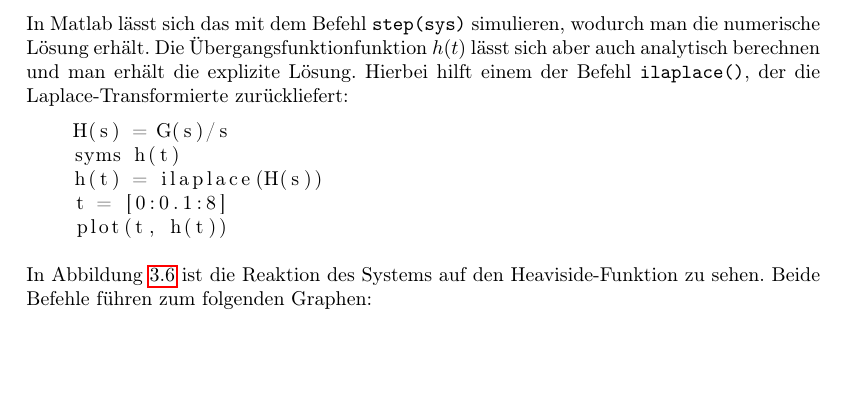
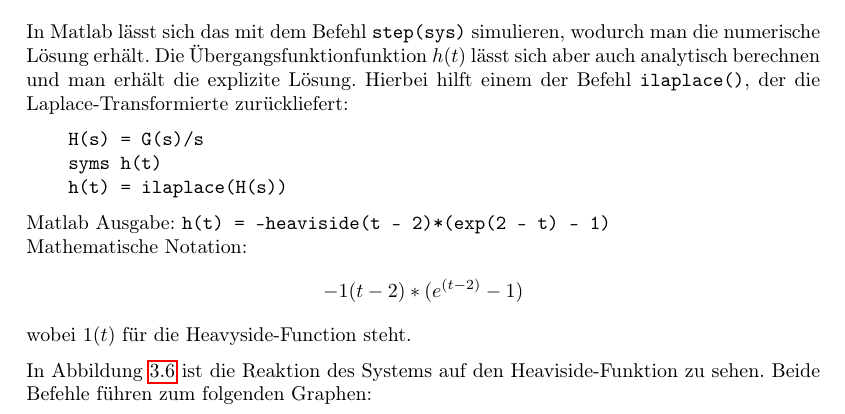
Before and after one commit to Naxsos/Systeme-und-Signale-Hausarbeit, a LaTeX document (main.tex, which reads system.tex): part of page 8 of 12, cut so that both start at the same text, the shorter picture padded with empty space. Compiled offline with pdfLaTeX.

Commit message:
nochmal anpassung sprungantwort

```diff
--- a/system.tex
+++ b/system.tex
@@ -268,13 +268,18 @@ Ein Beipsiel ist die Heaviside-Funktion, die wie folgt definiert ist:
 
 In Matlab lässt sich das mit dem Befehl \texttt{step(sys)} simulieren, wodurch man die numerische Lösung erhält. Die Übergangsfunktionfunktion $h(t)$ lässt sich aber auch analytisch berechnen und man erhält die explizite Lösung. Hierbei hilft einem der Befehl \texttt{ilaplace()}, der die Laplace-Transformierte zurückliefert:
 
-\begin{lstlisting}
+\begin{verbatim}
     H(s) = G(s)/s
     syms h(t)
     h(t) = ilaplace(H(s))
-    t = [0:0.1:8]
-    plot(t, h(t))
-\end{lstlisting}
+\end{verbatim}
+
+Matlab Ausgabe: \texttt{h(t) = -heaviside(t - 2)*(exp(2 - t) - 1)}\\
+Mathematische Notation:
+\begin{align*}
+    -1(t-2)*(e^{(t-2)}-1)
+\end{align*} wobei $1(t)$ für die Heavyside-Function steht.
+
 
 In Abbildung \ref{fig:sprung} ist die Reaktion des Systems auf den Heaviside-Funktion zu sehen.
 Beide Befehle führen zum folgenden Graphen:
```
Also changed, not shown: main.pdf, 4 other files.
